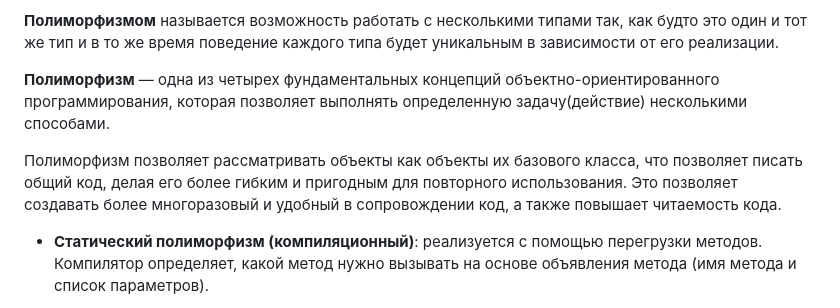
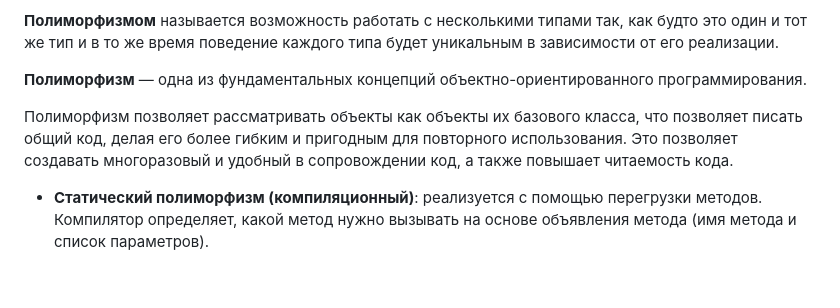
Before and after one commit to ait-tr/cohort42.1, a Markdown page: basic_programming/lesson_25/theory.md, the part around the change. GitHub-like rendering; blank space fills up the shorter version.

Commit message:
java_basic lesson #25 update

```diff
--- a/basic_programming/lesson_25/theory.md
+++ b/basic_programming/lesson_25/theory.md
@@ -12,11 +12,10 @@
 **Полиморфизмом** называется возможность работать с несколькими типами так, как будто это один и тот же тип и в то же время поведение каждого типа будет
 уникальным в зависимости от его реализации.
 
-**Полиморфизм** — одна из четырех фундаментальных концепций объектно-ориентированного программирования, которая позволяет выполнять определенную
-задачу(действие) несколькими способами.
+**Полиморфизм** — одна из фундаментальных концепций объектно-ориентированного программирования.
 
 Полиморфизм позволяет рассматривать объекты как объекты их базового класса, что позволяет писать общий код, делая его более гибким и пригодным для
-повторного использования. Это позволяет создавать более многоразовый и удобный в сопровождении код, а также повышает читаемость кода.
+повторного использования. Это позволяет создавать многоразовый и удобный в сопровождении код, а также повышает читаемость кода.
 
 - **Статический полиморфизм (компиляционный)**: реализуется с помощью перегрузки методов. Компилятор определяет, какой метод нужно вызывать на основе
 объявления метода (имя метода и список параметров).
```
